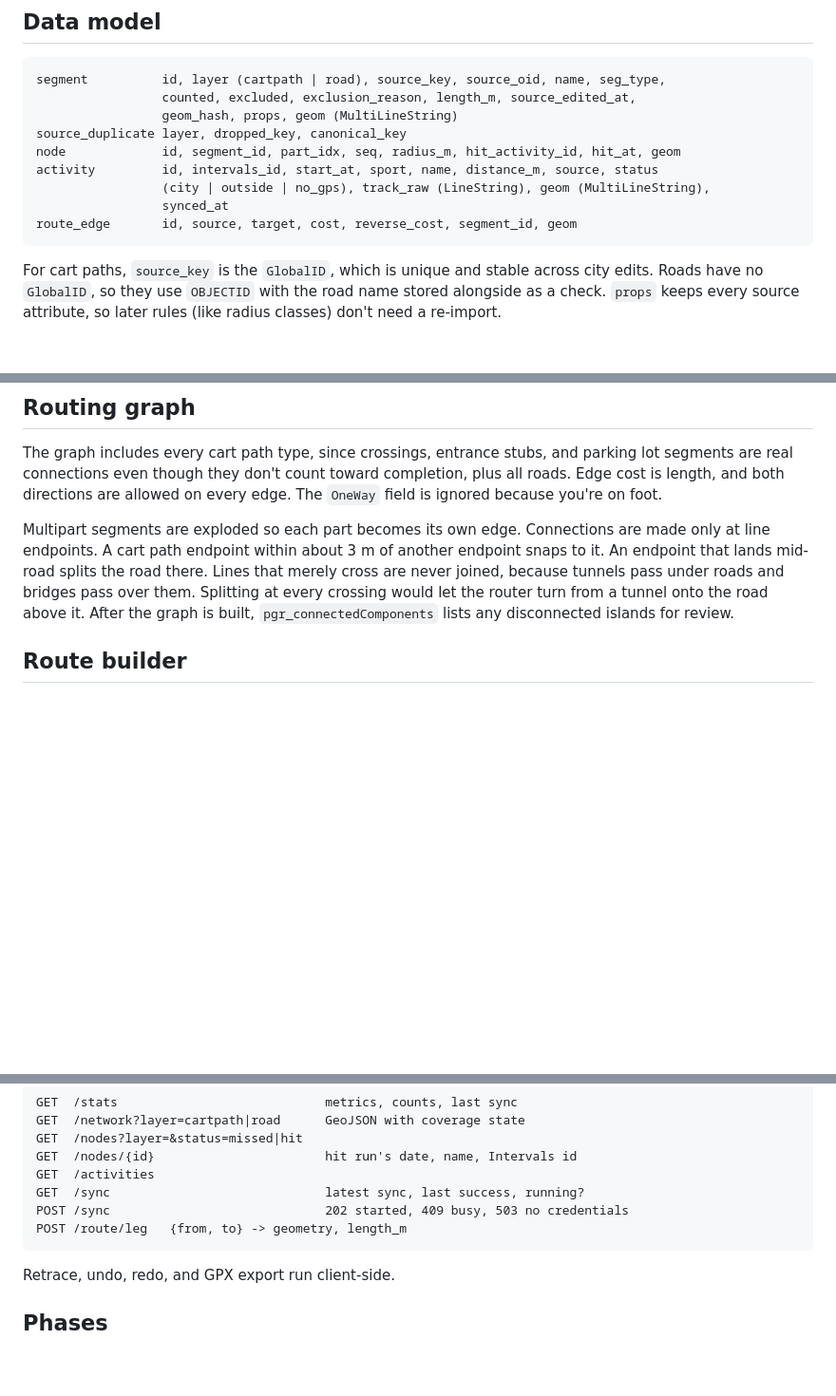
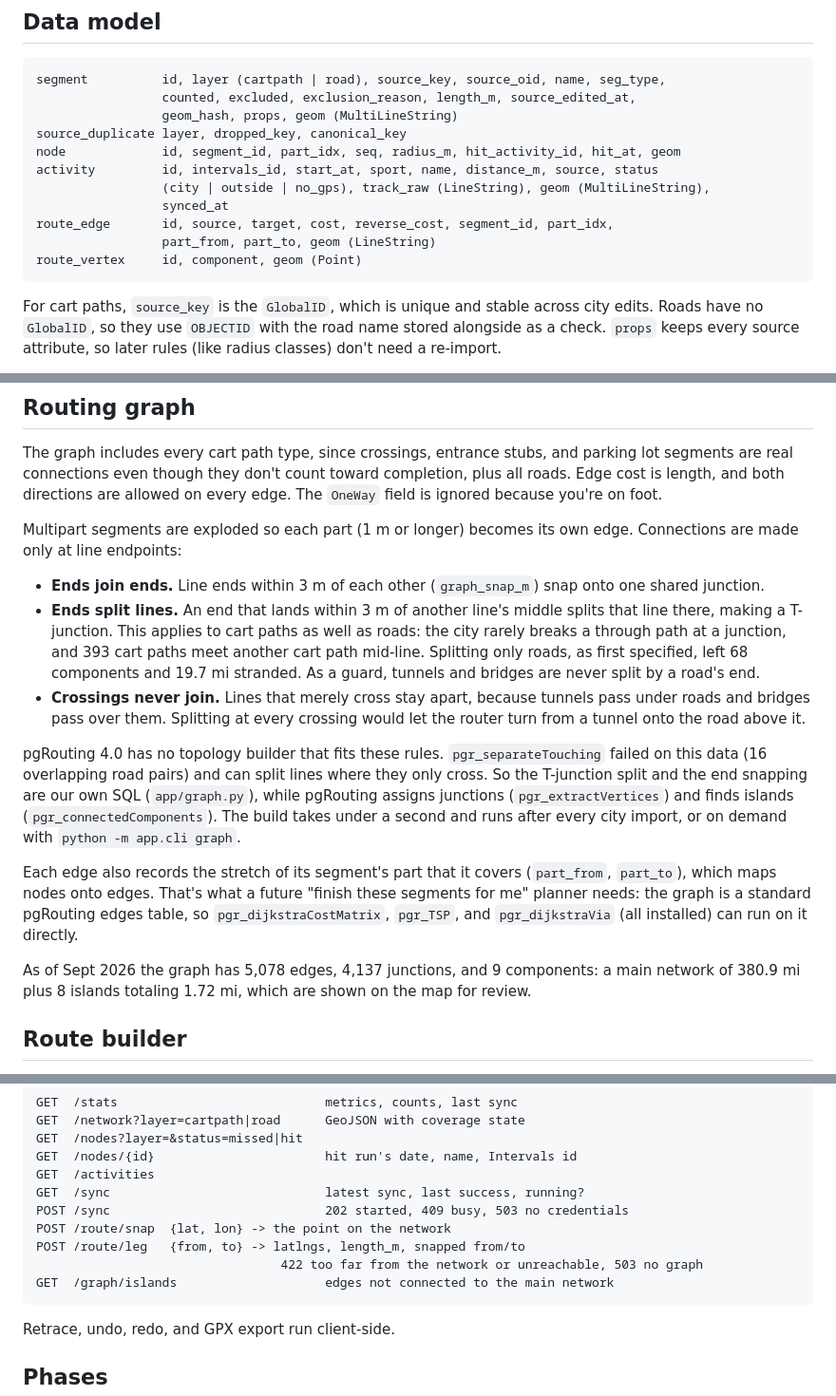
Before and after one commit to cailloux/run-ptc, a Markdown page: docs/PLAN.md, 3 parts joined by grey strips. Shown at 95% size. Rendered like a GitHub page; blank space fills up the shorter version.

Commit message:
Document the routing graph rules and route API; note rebase merges
Co-Authored-By: Claude Opus 5 <noreply@anthropic.com>

````diff
--- a/docs/PLAN.md
+++ b/docs/PLAN.md
@@ -62,7 +62,9 @@ node             id, segment_id, part_idx, seq, radius_m, hit_activity_id, hit_a
 activity         id, intervals_id, start_at, sport, name, distance_m, source, status
                  (city | outside | no_gps), track_raw (LineString), geom (MultiLineString),
                  synced_at
-route_edge       id, source, target, cost, reverse_cost, segment_id, geom
+route_edge       id, source, target, cost, reverse_cost, segment_id, part_idx,
+                 part_from, part_to, geom (LineString)
+route_vertex     id, component, geom (Point)
 ```
 
 For cart paths, `source_key` is the `GlobalID`, which is unique and stable across city edits. Roads have no `GlobalID`, so they use `OBJECTID` with the road name stored alongside as a check. `props` keeps every source attribute, so later rules (like radius classes) don't need a re-import.
@@ -133,7 +135,17 @@ Re-import runs monthly or on demand. Segments are compared by `source_key` and g
 
 The graph includes every cart path type, since crossings, entrance stubs, and parking lot segments are real connections even though they don't count toward completion, plus all roads. Edge cost is length, and both directions are allowed on every edge. The `OneWay` field is ignored because you're on foot.
 
-Multipart segments are exploded so each part becomes its own edge. Connections are made only at line endpoints. A cart path endpoint within about 3 m of another endpoint snaps to it. An endpoint that lands mid-road splits the road there. Lines that merely cross are never joined, because tunnels pass under roads and bridges pass over them. Splitting at every crossing would let the router turn from a tunnel onto the road above it. After the graph is built, `pgr_connectedComponents` lists any disconnected islands for review.
+Multipart segments are exploded so each part (1 m or longer) becomes its own edge. Connections are made only at line endpoints:
+
+- **Ends join ends.** Line ends within 3 m of each other (`graph_snap_m`) snap onto one shared junction.
+- **Ends split lines.** An end that lands within 3 m of another line's middle splits that line there, making a T-junction. This applies to cart paths as well as roads: the city rarely breaks a through path at a junction, and 393 cart paths meet another cart path mid-line. Splitting only roads, as first specified, left 68 components and 19.7 mi stranded. As a guard, tunnels and bridges are never split by a road's end.
+- **Crossings never join.** Lines that merely cross stay apart, because tunnels pass under roads and bridges pass over them. Splitting at every crossing would let the router turn from a tunnel onto the road above it.
+
+pgRouting 4.0 has no topology builder that fits these rules. `pgr_separateTouching` failed on this data (16 overlapping road pairs) and can split lines where they only cross. So the T-junction split and the end snapping are our own SQL (`app/graph.py`), while pgRouting assigns junctions (`pgr_extractVertices`) and finds islands (`pgr_connectedComponents`). The build takes under a second and runs after every city import, or on demand with `python -m app.cli graph`.
+
+Each edge also records the stretch of its segment's part that it covers (`part_from`, `part_to`), which maps nodes onto edges. That's what a future "finish these segments for me" planner needs: the graph is a standard pgRouting edges table, so `pgr_dijkstraCostMatrix`, `pgr_TSP`, and `pgr_dijkstraVia` (all installed) can run on it directly.
+
+As of Sept 2026 the graph has 5,078 edges, 4,137 junctions, and 9 components: a main network of 380.9 mi plus 8 islands totaling 1.72 mi, which are shown on the map for review.
 
 ## Route builder
 
@@ -173,7 +185,10 @@ GET  /nodes/{id}                       hit run's date, name, Intervals id
 GET  /activities
 GET  /sync                             latest sync, last success, running?
 POST /sync                             202 started, 409 busy, 503 no credentials
-POST /route/leg   {from, to} -> geometry, length_m
+POST /route/snap  {lat, lon} -> the point on the network
+POST /route/leg   {from, to} -> latlngs, length_m, snapped from/to
+                                 422 too far from the network or unreachable, 503 no graph
+GET  /graph/islands                    edges not connected to the main network
 ```
 
 Retrace, undo, redo, and GPX export run client-side.
````
Also changed, not shown: CLAUDE.md (+3 -0 lines).
